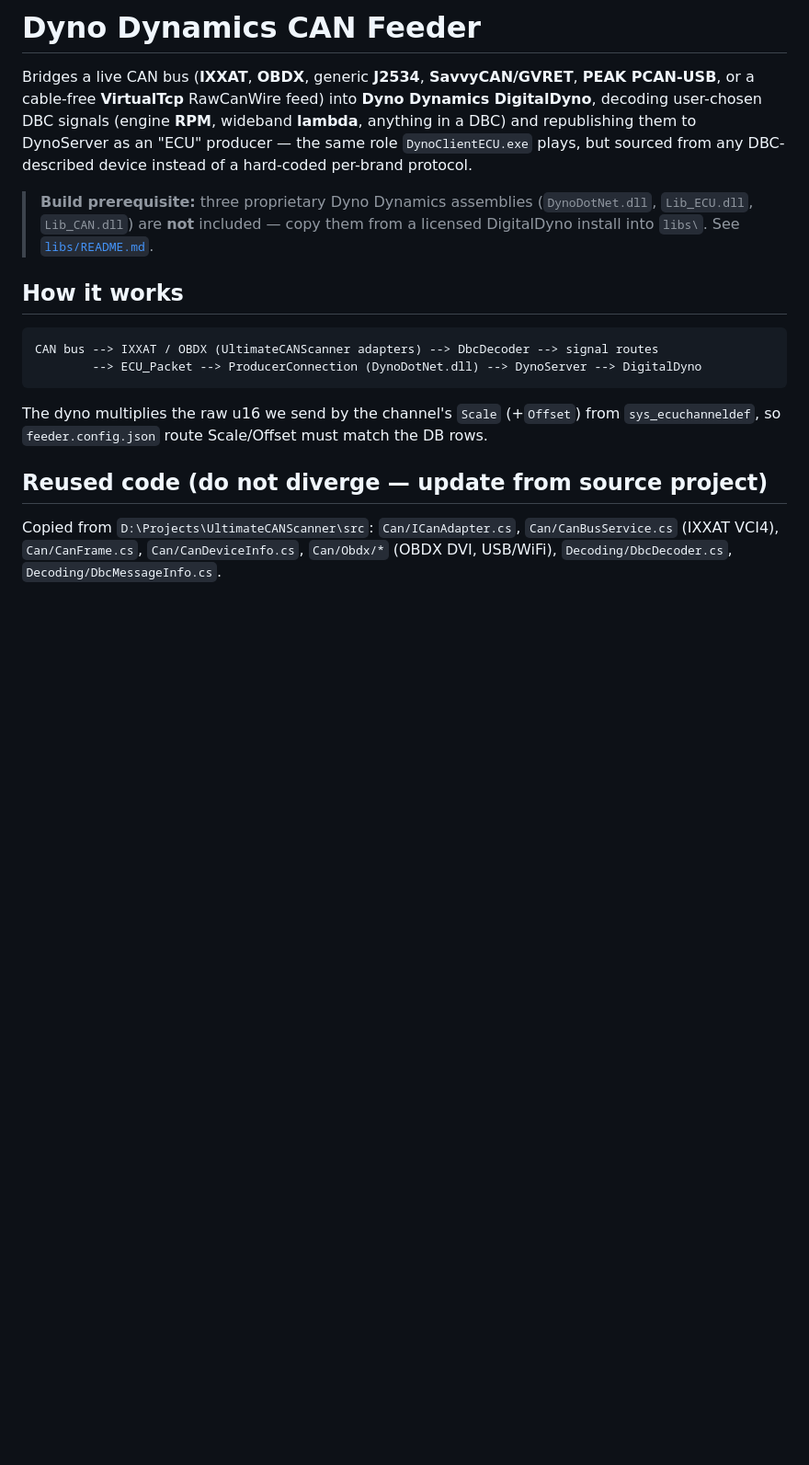
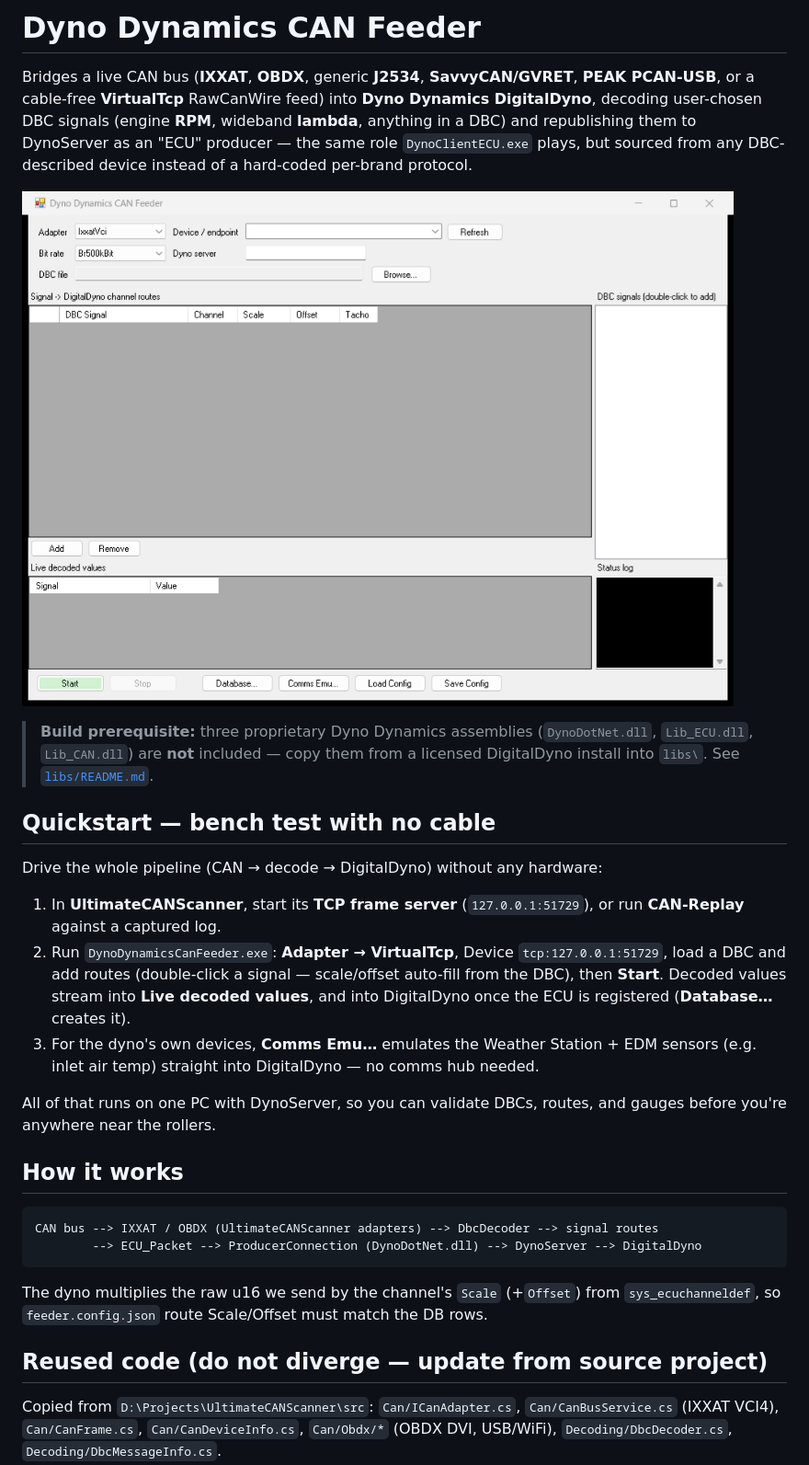
Before and after one commit to TorqueUpTech/DynoDynamicsCanFeeder, a Markdown page: README.md, the part around the change. Shown at 92% size. Rendered like a GitHub page; pictures changed too: docs-img/mainform.png (added); blank space fills up the shorter version.

Commit message:
README: add main-window screenshot + no-cable bench-test quickstart
Co-Authored-By: Claude Opus 4.8 <noreply@anthropic.com>

```diff
--- a/README.md
+++ b/README.md
@@ -6,9 +6,27 @@ user-chosen DBC signals (engine **RPM**, wideband **lambda**, anything in a DBC)
 them to DynoServer as an "ECU" producer — the same role `DynoClientECU.exe` plays, but sourced
 from any DBC-described device instead of a hard-coded per-brand protocol.
 
+![Dyno Dynamics CAN Feeder — main window](docs-img/mainform.png)
+
 > **Build prerequisite:** three proprietary Dyno Dynamics assemblies
 > (`DynoDotNet.dll`, `Lib_ECU.dll`, `Lib_CAN.dll`) are **not** included — copy them from a
 > licensed DigitalDyno install into `libs\`. See [`libs/README.md`](libs/README.md).
+
+## Quickstart — bench test with no cable
+
+Drive the whole pipeline (CAN → decode → DigitalDyno) without any hardware:
+
+1. In **UltimateCANScanner**, start its **TCP frame server** (`127.0.0.1:51729`), or run **CAN-Replay**
+   against a captured log.
+2. Run `DynoDynamicsCanFeeder.exe`: **Adapter → VirtualTcp**, Device `tcp:127.0.0.1:51729`, load a DBC
+   and add routes (double-click a signal — scale/offset auto-fill from the DBC), then **Start**.
+   Decoded values stream into **Live decoded values**, and into DigitalDyno once the ECU is registered
+   (**Database…** creates it).
+3. For the dyno's own devices, **Comms Emu…** emulates the Weather Station + EDM sensors (e.g. inlet
+   air temp) straight into DigitalDyno — no comms hub needed.
+
+All of that runs on one PC with DynoServer, so you can validate DBCs, routes, and gauges before you're
+anywhere near the rollers.
 
 ## How it works
 
```
